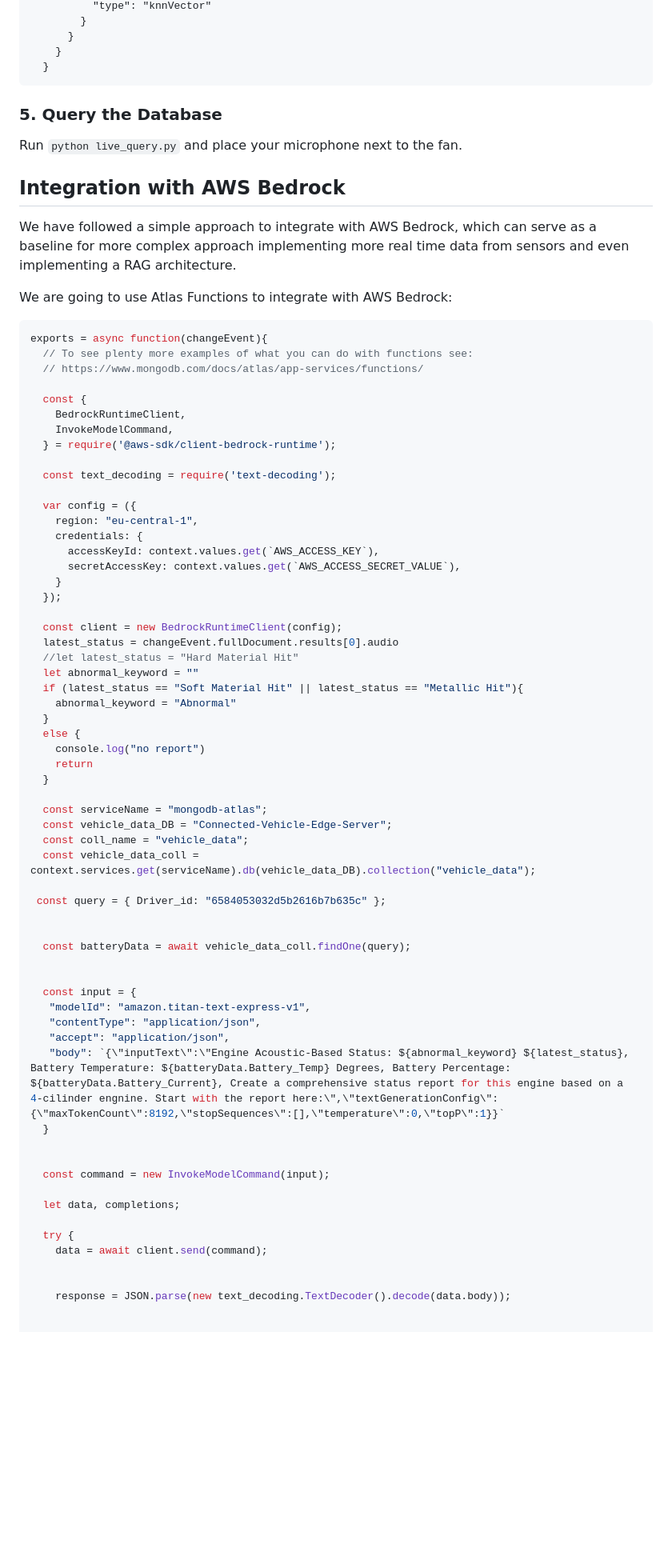
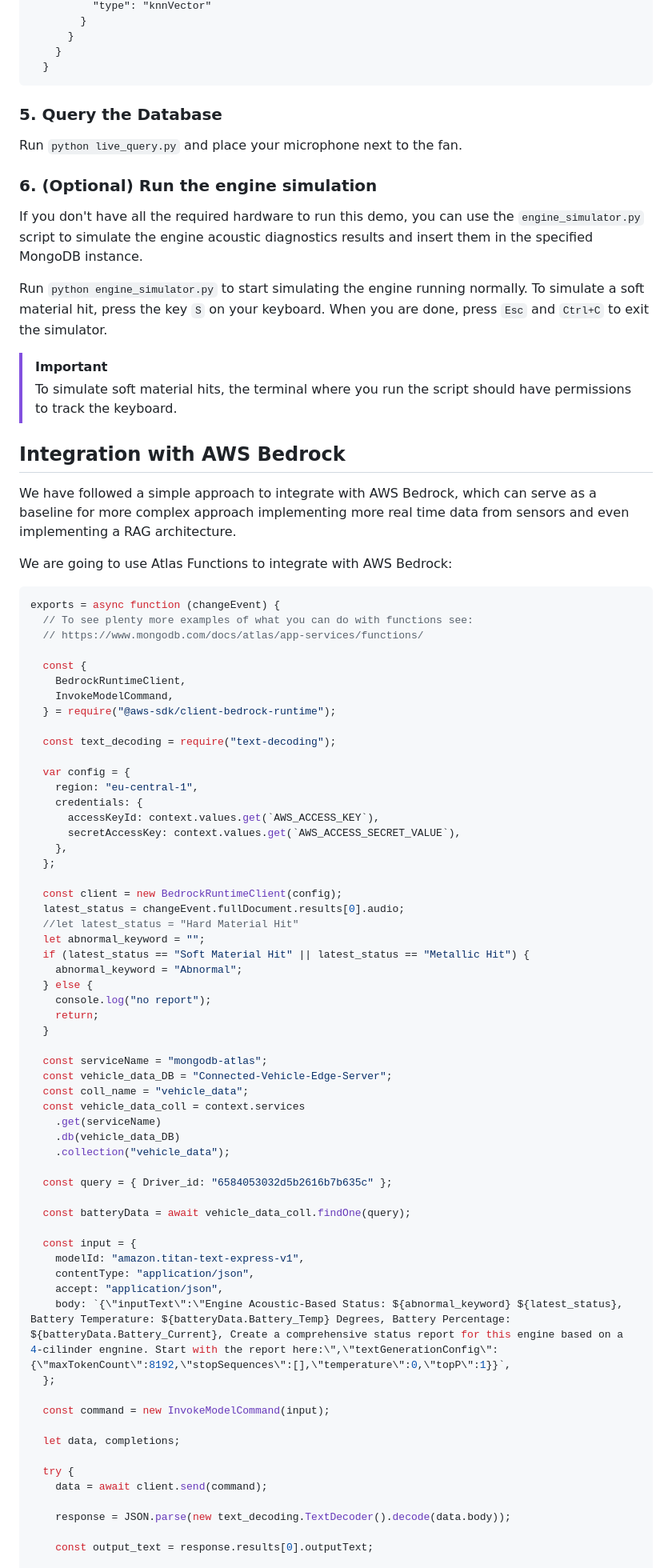
Before and after one commit to mongodb-industry-solutions/automotive-acoustic-diagnostics, a Markdown page: README.md, the part around one of its changes. Shown at 80% size. GitHub-like rendering; blank space fills up the shorter version.

````diff
--- a/README.md
+++ b/README.md
@@ -271,9 +269,19 @@ Go to MongoDB Atlas and create an Atlas Search Index in the **audio** database *
     }
   }
 ```
+
 ### 5. Query the Database
 
 Run `python live_query.py` and place your microphone next to the fan.
+
+### 6. (Optional) Run the engine simulation
+
+If you don't have all the required hardware to run this demo, you can use the `engine_simulator.py` script to simulate the engine acoustic diagnostics results and insert them in the specified MongoDB instance.
+
+Run `python engine_simulator.py` to start simulating the engine running normally. To simulate a soft material hit, press the key `S` on your keyboard. When you are done, press `Esc` and `Ctrl+C` to exit the simulator.
+
+> [!IMPORTANT]
+> To simulate soft material hits, the terminal where you run the script should have permissions to track the keyboard.
 
 ## Integration with AWS Bedrock
 
@@ -281,57 +289,55 @@ We have followed a simple approach to integrate with AWS Bedrock, which can serv
 
 We are going to use Atlas Functions to integrate with AWS Bedrock:
 
-
 ```js
-exports = async function(changeEvent){
+exports = async function (changeEvent) {
   // To see plenty more examples of what you can do with functions see:
   // https://www.mongodb.com/docs/atlas/app-services/functions/
 
   const {
     BedrockRuntimeClient,
     InvokeModelCommand,
-  } = require('@aws-sdk/client-bedrock-runtime');
+  } = require("@aws-sdk/client-bedrock-runtime");
 
-  const text_decoding = require('text-decoding');
+  const text_decoding = require("text-decoding");
 
-  var config = ({
+  var config = {
     region: "eu-central-1",
     credentials: {
       accessKeyId: context.values.get(`AWS_ACCESS_KEY`),
       secretAccessKey: context.values.get(`AWS_ACCESS_SECRET_VALUE`),
-    }
-  });
+    },
+  };
 
   const client = new BedrockRuntimeClient(config);
-  latest_status = changeEvent.fullDocument.results[0].audio
+  latest_status = changeEvent.fullDocument.results[0].audio;
   //let latest_status = "Hard Material Hit"
-  let abnormal_keyword = ""
-  if (latest_status == "Soft Material Hit" || latest_status == "Metallic Hit"){
-    abnormal_keyword = "Abnormal"
-  }
-  else {
-    console.log("no report")
-    return
+  let abnormal_keyword = "";
+  if (latest_status == "Soft Material Hit" || latest_status == "Metallic Hit") {
+    abnormal_keyword = "Abnormal";
+  } else {
+    console.log("no report");
+    return;
   }
 
   const serviceName = "mongodb-atlas";
   const vehicle_data_DB = "Connected-Vehicle-Edge-Server";
   const coll_name = "vehicle_data";
-  const vehicle_data_coll = context.services.get(serviceName).db(vehicle_data_DB).collection("vehicle_data");
+  const vehicle_data_coll = context.services
+    .get(serviceName)
+    .db(vehicle_data_DB)
+    .collection("vehicle_data");
 
- const query = { Driver_id: "6584053032d5b2616b7b635c" };
-
+  const query = { Driver_id: "6584053032d5b2616b7b635c" };
 
   const batteryData = await vehicle_data_coll.findOne(query);
 
-
   const input = {
-   "modelId": "amazon.titan-text-express-v1",
-   "contentType": "application/json",
-   "accept": "application/json",
-   "body": `{\"inputText\":\"Engine Acoustic-Based Status: ${abnormal_keyword} ${latest_status}, Battery Temperature: ${batteryData.Battery_Temp} Degrees, Battery Percentage: ${batteryData.Battery_Current}, Create a comprehensive status report for this engine based on a 4-cilinder engnine. Start with the report here:\",\"textGenerationConfig\":{\"maxTokenCount\":8192,\"stopSequences\":[],\"temperature\":0,\"topP\":1}}`
-  }
-
+    modelId: "amazon.titan-text-express-v1",
+    contentType: "application/json",
+    accept: "application/json",
+    body: `{\"inputText\":\"Engine Acoustic-Based Status: ${abnormal_keyword} ${latest_status}, Battery Temperature: ${batteryData.Battery_Temp} Degrees, Battery Percentage: ${batteryData.Battery_Current}, Create a comprehensive status report for this engine based on a 4-cilinder engnine. Start with the report here:\",\"textGenerationConfig\":{\"maxTokenCount\":8192,\"stopSequences\":[],\"temperature\":0,\"topP\":1}}`,
+  };
 
   const command = new InvokeModelCommand(input);
 
@@ -340,7 +346,7 @@ exports = async function(changeEvent){
   try {
     data = await client.send(command);
 
-
     response = JSON.parse(new text_decoding.TextDecoder().decode(data.body));
 
+    const output_text = response.results[0].outputText;
 
````
Also changed, not shown: other parts of README.md (+37 -48 lines).
